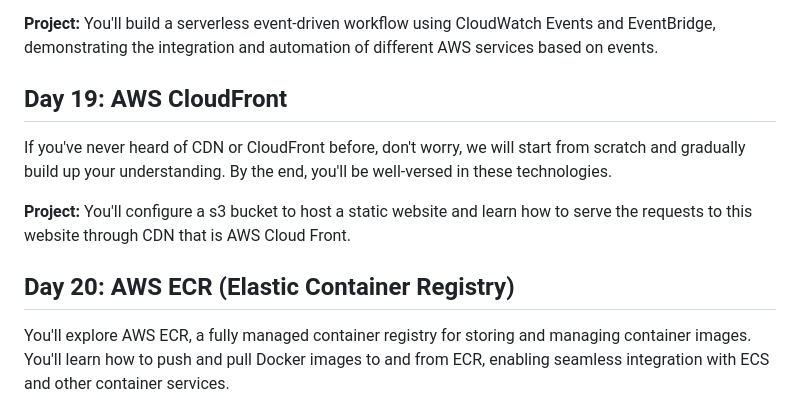
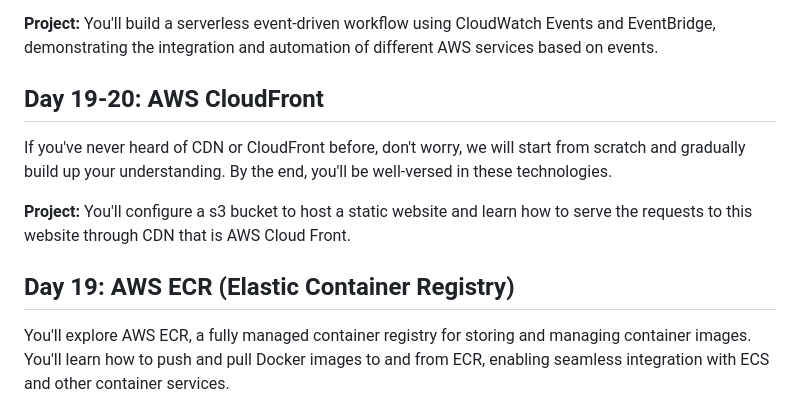
Before and after one commit to Ankithv007/aws-, a Markdown page: README.md, the part around the change. Rendered like a GitHub page.

```diff
--- a/README.md
+++ b/README.md
@@ -119,13 +119,13 @@ This day focuses on AWS CloudWatch Events and EventBridge, services for event-dr
 
 **Project:** You'll build a serverless event-driven workflow using CloudWatch Events and EventBridge, demonstrating the integration and automation of different AWS services based on events.
 
-## Day 19: AWS CloudFront
+## Day 19-20: AWS CloudFront
 
  If you've never heard of CDN or CloudFront before, don't worry, we will start from scratch and gradually build up your understanding. By the end, you'll be well-versed in these technologies.
 
 **Project:** You'll configure a s3 bucket to host a static website and learn how to serve the requests to this website through CDN that is AWS Cloud Front.
 
-## Day 20: AWS ECR (Elastic Container Registry)
+## Day 19: AWS ECR (Elastic Container Registry)
 
 You'll explore AWS ECR, a fully managed container registry for storing and managing container images. You'll learn how to push and pull Docker images to and from ECR, enabling seamless integration with ECS and other container services.
 
```
